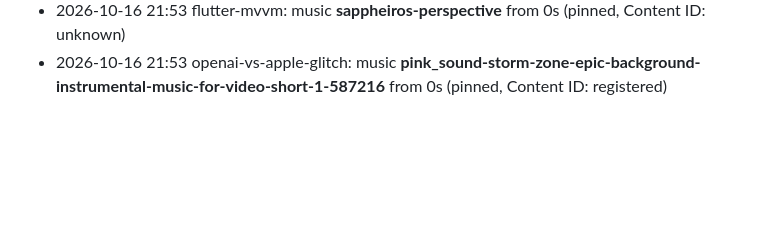
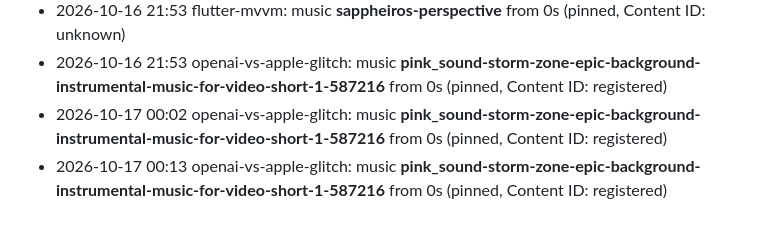
Before and after one commit to dantech0xff/dantech-video-cli, a Markdown page: logs/voice_log.md, the part around the change. Drawn GitHub-style; blank space fills up the shorter version.

Commit message:
Update voice log from chip caption re-render

```diff
--- a/logs/voice_log.md
+++ b/logs/voice_log.md
@@ -66,3 +66,5 @@ Every TIN NÓNG render picks 1 of the 7 approved Pixabay tracks at random (tin_n
 - 2026-10-16 21:32 openai-vs-apple-glitch: music **pink_sound-storm-zone-epic-background-instrumental-music-for-video-short-1-587216** from 0s (pinned, Content ID: registered)
 - 2026-10-16 21:53 flutter-mvvm: music **sappheiros-perspective** from 0s (pinned, Content ID: unknown)
 - 2026-10-16 21:53 openai-vs-apple-glitch: music **pink_sound-storm-zone-epic-background-instrumental-music-for-video-short-1-587216** from 0s (pinned, Content ID: registered)
+- 2026-10-17 00:02 openai-vs-apple-glitch: music **pink_sound-storm-zone-epic-background-instrumental-music-for-video-short-1-587216** from 0s (pinned, Content ID: registered)
+- 2026-10-17 00:13 openai-vs-apple-glitch: music **pink_sound-storm-zone-epic-background-instrumental-music-for-video-short-1-587216** from 0s (pinned, Content ID: registered)
```
